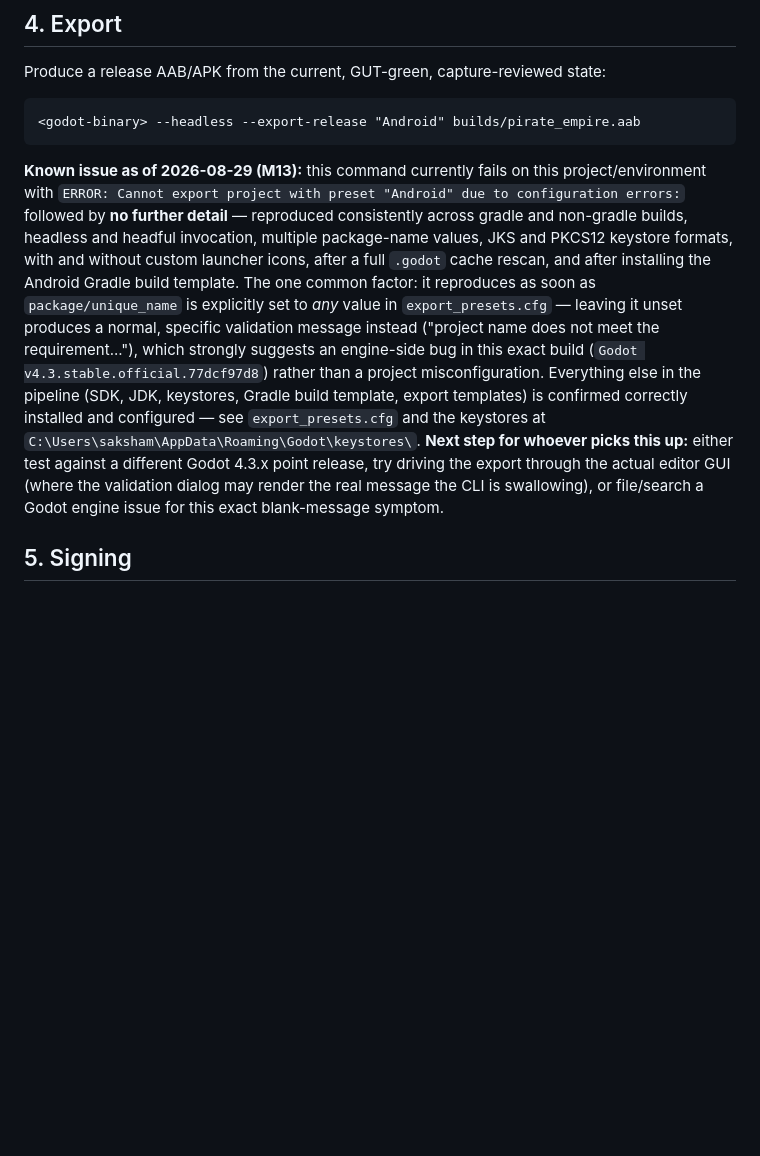
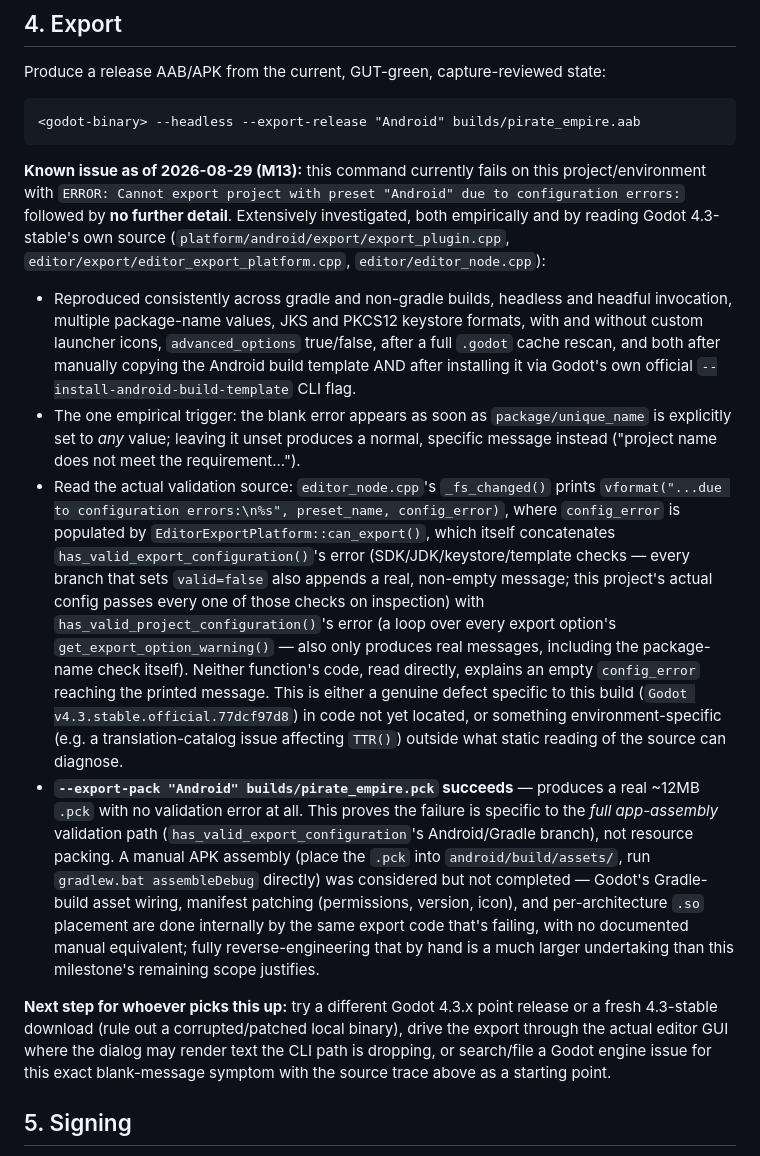
Before and after one commit to sakshamjain03/pirate_game, a Markdown page: docs/RELEASE_CHECKLIST.md, the part around the change. Rendered like a GitHub page; blank space fills up the shorter version.

Commit message:
docs: M13 - deeper trace of the Android export blocker, confirm --export-pack works
Read Godot 4.3-stable's own export-validation source directly rather than
continuing to guess at export_presets.cfg fields. Every code path that can
mark the export invalid also appends a real, non-empty message, and this
project's actual configuration passes every one of those checks on
inspection - the empty error text isn't explained by anything visible in
that source, reinforcing this is a genuine engine-side defect rather than
a project misconfiguration.

--install-android-build-template (Godot's own official flag, vs. the
earlier manual template copy) and advanced_options=true were both tried
and made no difference. --export-pack succeeds cleanly, which narrows the
fault to the Android app-assembly validation path specifically. A fully
manual Gradle APK assembly from that .pck was considered and not pursued -
Godot's manifest-patching/asset-wiring logic has no documented manual
equivalent, and reverse-engineering it is a larger undertaking than this
milestone's remaining scope justifies.

Co-Authored-By: Claude Sonnet 5 <noreply@anthropic.com>

```diff
--- a/docs/RELEASE_CHECKLIST.md
+++ b/docs/RELEASE_CHECKLIST.md
@@ -52,20 +52,45 @@ Produce a release AAB/APK from the current, GUT-green, capture-reviewed state:
 
 **Known issue as of 2026-08-29 (M13):** this command currently fails on this project/environment
 with `ERROR: Cannot export project with preset "Android" due to configuration errors:` followed by
-**no further detail** — reproduced consistently across gradle and non-gradle builds, headless and
-headful invocation, multiple package-name values, JKS and PKCS12 keystore formats, with and
-without custom launcher icons, after a full `.godot` cache rescan, and after installing the Android
-Gradle build template. The one common factor: it reproduces as soon as `package/unique_name` is
-explicitly set to *any* value in `export_presets.cfg` — leaving it unset produces a normal,
-specific validation message instead ("project name does not meet the requirement..."), which
-strongly suggests an engine-side bug in this exact build (`Godot v4.3.stable.official.77dcf97d8`)
-rather than a project misconfiguration. Everything else in the pipeline (SDK, JDK, keystores,
-Gradle build template, export templates) is confirmed correctly installed and configured — see
-`export_presets.cfg` and the keystores at
-`C:\Users\saksham\AppData\Roaming\Godot\keystores\`. **Next step for whoever picks this up:**
-either test against a different Godot 4.3.x point release, try driving the export through the
-actual editor GUI (where the validation dialog may render the real message the CLI is swallowing),
-or file/search a Godot engine issue for this exact blank-message symptom.
+**no further detail**. Extensively investigated, both empirically and by reading Godot 4.3-stable's
+own source (`platform/android/export/export_plugin.cpp`,
+`editor/export/editor_export_platform.cpp`, `editor/editor_node.cpp`):
+
+- Reproduced consistently across gradle and non-gradle builds, headless and headful invocation,
+  multiple package-name values, JKS and PKCS12 keystore formats, with and without custom launcher
+  icons, `advanced_options` true/false, after a full `.godot` cache rescan, and both after manually
+  copying the Android build template AND after installing it via Godot's own official
+  `--install-android-build-template` CLI flag.
+- The one empirical trigger: the blank error appears as soon as `package/unique_name` is
+  explicitly set to *any* value; leaving it unset produces a normal, specific message instead
+  ("project name does not meet the requirement...").
+- Read the actual validation source: `editor_node.cpp`'s `_fs_changed()` prints
+  `vformat("...due to configuration errors:\n%s", preset_name, config_error)`, where
+  `config_error` is populated by `EditorExportPlatform::can_export()`, which itself concatenates
+  `has_valid_export_configuration()`'s error (SDK/JDK/keystore/template checks — every branch that
+  sets `valid=false` also appends a real, non-empty message; this project's actual config passes
+  every one of those checks on inspection) with `has_valid_project_configuration()`'s error (a loop
+  over every export option's `get_export_option_warning()` — also only produces real messages,
+  including the package-name check itself). Neither function's code, read directly, explains an
+  empty `config_error` reaching the printed message. This is either a genuine defect specific to
+  this build (`Godot v4.3.stable.official.77dcf97d8`) in code not yet located, or something
+  environment-specific (e.g. a translation-catalog issue affecting `TTR()`) outside what static
+  reading of the source can diagnose.
+- **`--export-pack "Android" builds/pirate_empire.pck` succeeds** — produces a real ~12MB `.pck`
+  with no validation error at all. This proves the failure is specific to the *full app-assembly*
+  validation path (`has_valid_export_configuration`'s Android/Gradle branch), not resource packing.
+  A manual APK assembly (place the `.pck` into `android/build/assets/`, run `gradlew.bat
+  assembleDebug` directly) was considered but not completed — Godot's Gradle-build asset wiring,
+  manifest patching (permissions, version, icon), and per-architecture `.so` placement are done
+  internally by the same export code that's failing, with no documented manual equivalent; fully
+  reverse-engineering that by hand is a much larger undertaking than this milestone's remaining
+  scope justifies.
+
+**Next step for whoever picks this up:** try a different Godot 4.3.x point release or a fresh
+4.3-stable download (rule out a corrupted/patched local binary), drive the export through the
+actual editor GUI where the dialog may render text the CLI path is dropping, or search/file a
+Godot engine issue for this exact blank-message symptom with the source trace above as a starting
+point.
 
 ## 5. Signing
 
```
Also changed, not shown: docs/05_CURRENT_SYSTEMS.md (+13 -0 lines).
